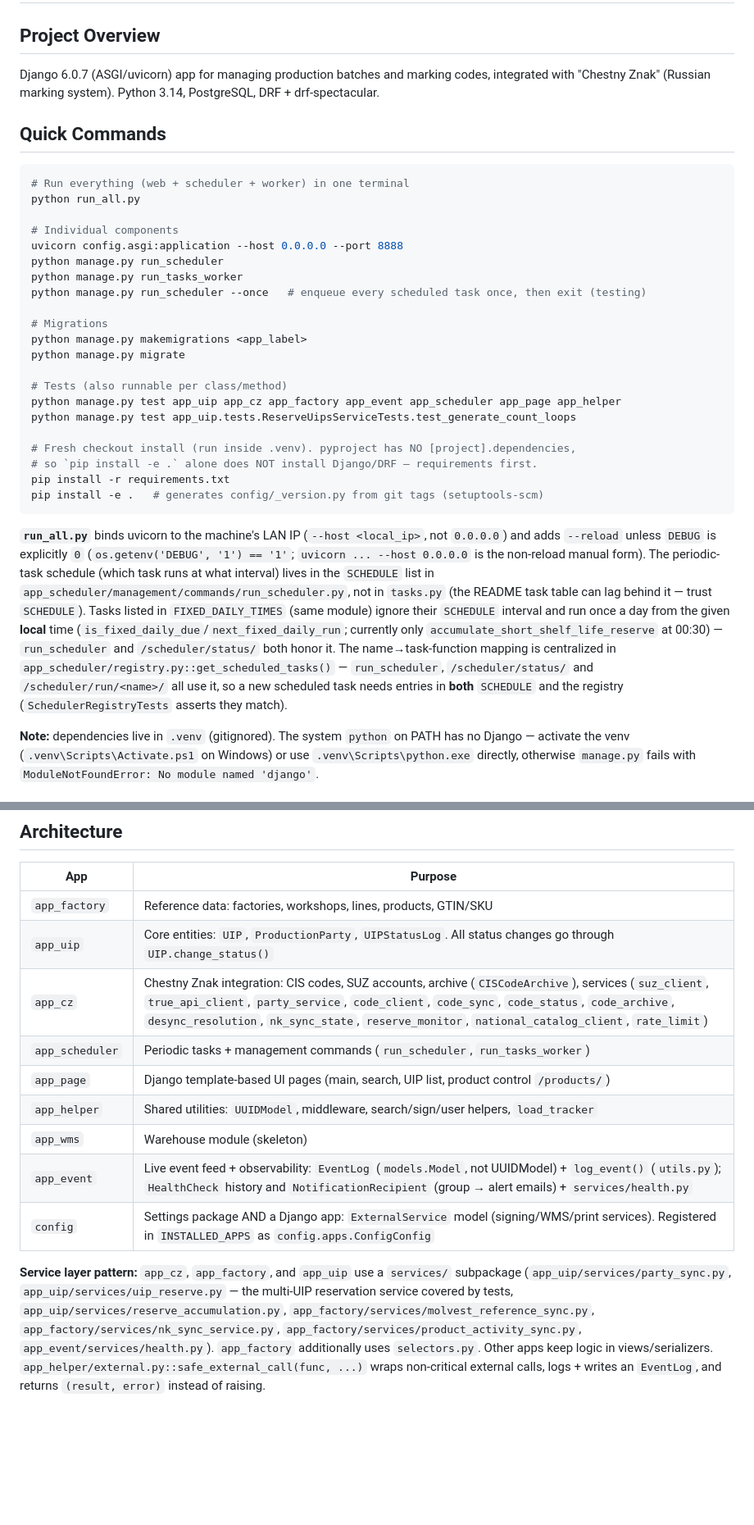
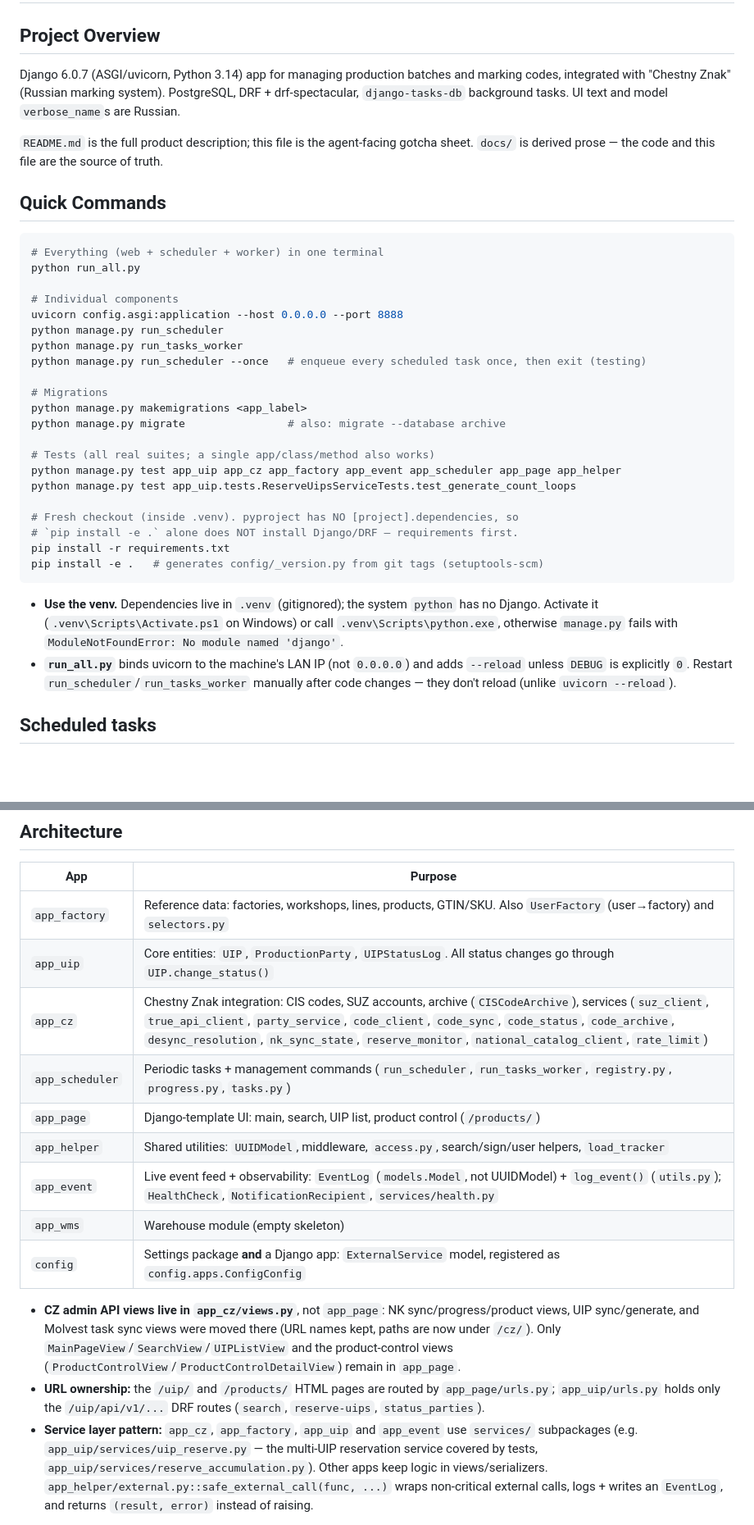
Before and after one commit to lopatin2012/PartyManagementSystem, a Markdown page: AGENTS.md, 2 parts joined by grey strips. Shown at 82% size. Rendered like a GitHub page; blank space fills up the shorter version.

Commit message:
Docs: актуализация AGENTS.md
Переработан (сгруппирован по разделам, без потери проверенных фактов); добавлено локальное правило отображения номера УИП (GTIN + дата + партия(12)).

````diff
--- a/AGENTS.md
+++ b/AGENTS.md
@@ -2,12 +2,14 @@
 
 ## Project Overview
 
-Django 6.0.7 (ASGI/uvicorn) app for managing production batches and marking codes, integrated with "Chestny Znak" (Russian marking system). Python 3.14, PostgreSQL, DRF + drf-spectacular.
+Django 6.0.7 (ASGI/uvicorn, Python 3.14) app for managing production batches and marking codes, integrated with "Chestny Znak" (Russian marking system). PostgreSQL, DRF + drf-spectacular, `django-tasks-db` background tasks. UI text and model `verbose_name`s are Russian.
+
+`README.md` is the full product description; this file is the agent-facing gotcha sheet. `docs/` is derived prose — the code and this file are the source of truth.
 
 ## Quick Commands
 
 ```bash
-# Run everything (web + scheduler + worker) in one terminal
+# Everything (web + scheduler + worker) in one terminal
 python run_all.py
 
 # Individual components
@@ -18,19 +20,20 @@ python manage.py run_scheduler --once   # enqueue every scheduled task once, the
 
 # Migrations
 python manage.py makemigrations <app_label>
-python manage.py migrate
+python manage.py migrate                # also: migrate --database archive
 
-# Tests (also runnable per class/method)
+# Tests (all real suites; a single app/class/method also works)
 python manage.py test app_uip app_cz app_factory app_event app_scheduler app_page app_helper
 python manage.py test app_uip.tests.ReserveUipsServiceTests.test_generate_count_loops
 
-# Fresh checkout install (run inside .venv). pyproject has NO [project].dependencies,
-# so `pip install -e .` alone does NOT install Django/DRF — requirements first.
+# Fresh checkout (inside .venv). pyproject has NO [project].dependencies, so
+# `pip install -e .` alone does NOT install Django/DRF — requirements first.
 pip install -r requirements.txt
 pip install -e .   # generates config/_version.py from git tags (setuptools-scm)
 ```
 
-**`run_all.py`** binds uvicorn to the machine's LAN IP (`--host <local_ip>`, not `0.0.0.0`) and adds `--reload` unless `DEBUG` is explicitly `0` (`os.getenv('DEBUG', '1') == '1'`; `uvicorn ... --host 0.0.0.0` is the non-reload manual form). The periodic-task schedule (which task runs at what interval) lives in the `SCHEDULE` list in `app_scheduler/management/commands/run_scheduler.py`, not in `tasks.py` (the README task table can lag behind it — trust `SCHEDULE`). Tasks listed in `FIXED_DAILY_TIMES` (same module) ignore their `SCHEDULE` interval and run once a day from the given **local** time (`is_fixed_daily_due`/`next_fixed_daily_run`; currently only `accumulate_short_shelf_life_reserve` at 00:30) — `run_scheduler` and `/scheduler/status/` both honor it. The name→task-function mapping is centralized in `app_scheduler/registry.py::get_scheduled_tasks()` — `run_scheduler`, `/scheduler/status/` and `/scheduler/run/<name>/` all use it, so a new scheduled task needs entries in **both** `SCHEDULE` and the registry (`SchedulerRegistryTests` asserts they match).
+- **Use the venv.** Dependencies live in `.venv` (gitignored); the system `python` has no Django. Activate it (`.venv\Scripts\Activate.ps1` on Windows) or call `.venv\Scripts\python.exe`, otherwise `manage.py` fails with `ModuleNotFoundError: No module named 'django'`.
+- **`run_all.py`** binds uvicorn to the machine's LAN IP (not `0.0.0.0`) and adds `--reload` unless `DEBUG` is explicitly `0`. Restart `run_scheduler`/`run_tasks_worker` manually after code changes — they don't reload (unlike `uvicorn --reload`).
 
-**Note:** dependencies live in `.venv` (gitignored). The system `python` on PATH has no Django — activate the venv (`.venv\Scripts\Activate.ps1` on Windows) or use `.venv\Scripts\python.exe` directly, otherwise `manage.py` fails with `ModuleNotFoundError: No module named 'django'`.
+## Scheduled tasks
 
@@ -53,15 +48,17 @@ pip install -e .   # generates config/_version.py from git tags (setuptools-scm)
 
 | App | Purpose |
 |---|---|
-| `app_factory` | Reference data: factories, workshops, lines, products, GTIN/SKU |
+| `app_factory` | Reference data: factories, workshops, lines, products, GTIN/SKU. Also `UserFactory` (user→factory) and `selectors.py` |
 | `app_uip` | Core entities: `UIP`, `ProductionParty`, `UIPStatusLog`. All status changes go through `UIP.change_status()` |
 | `app_cz` | Chestny Znak integration: CIS codes, SUZ accounts, archive (`CISCodeArchive`), services (`suz_client`, `true_api_client`, `party_service`, `code_client`, `code_sync`, `code_status`, `code_archive`, `desync_resolution`, `nk_sync_state`, `reserve_monitor`, `national_catalog_client`, `rate_limit`) |
-| `app_scheduler` | Periodic tasks + management commands (`run_scheduler`, `run_tasks_worker`) |
-| `app_page` | Django template-based UI pages (main, search, UIP list, product control `/products/`) |
-| `app_helper` | Shared utilities: `UUIDModel`, middleware, search/sign/user helpers, `load_tracker` |
-| `app_wms` | Warehouse module (skeleton) |
-| `app_event` | Live event feed + observability: `EventLog` (`models.Model`, not UUIDModel) + `log_event()` (`utils.py`); `HealthCheck` history and `NotificationRecipient` (group → alert emails) + `services/health.py` |
-| `config` | Settings package AND a Django app: `ExternalService` model (signing/WMS/print services). Registered in `INSTALLED_APPS` as `config.apps.ConfigConfig` |
+| `app_scheduler` | Periodic tasks + management commands (`run_scheduler`, `run_tasks_worker`, `registry.py`, `progress.py`, `tasks.py`) |
+| `app_page` | Django-template UI: main, search, UIP list, product control (`/products/`) |
+| `app_helper` | Shared utilities: `UUIDModel`, middleware, `access.py`, search/sign/user helpers, `load_tracker` |
+| `app_event` | Live event feed + observability: `EventLog` (`models.Model`, not UUIDModel) + `log_event()` (`utils.py`); `HealthCheck`, `NotificationRecipient`, `services/health.py` |
+| `app_wms` | Warehouse module (empty skeleton) |
+| `config` | Settings package **and** a Django app: `ExternalService` model, registered as `config.apps.ConfigConfig` |
 
-**Service layer pattern:** `app_cz`, `app_factory`, and `app_uip` use a `services/` subpackage (`app_uip/services/party_sync.py`, `app_uip/services/uip_reserve.py` — the multi-UIP reservation service covered by tests, `app_uip/services/reserve_accumulation.py`, `app_factory/services/molvest_reference_sync.py`, `app_factory/services/nk_sync_service.py`, `app_factory/services/product_activity_sync.py`, `app_event/services/health.py`). `app_factory` additionally uses `selectors.py`. Other apps keep logic in views/serializers. `app_helper/external.py::safe_external_call(func, ...)` wraps non-critical external calls, logs + writes an `EventLog`, and returns `(result, error)` instead of raising.
+- **CZ admin API views live in `app_cz/views.py`**, not `app_page`: NK sync/progress/product views, UIP sync/generate, and Molvest task sync views were moved there (URL names kept, paths are now under `/cz/`). Only `MainPageView`/`SearchView`/`UIPListView` and the product-control views (`ProductControlView`/`ProductControlDetailView`) remain in `app_page`.
+- **URL ownership:** the `/uip/` and `/products/` HTML pages are routed by `app_page/urls.py`; `app_uip/urls.py` holds only the `/uip/api/v1/...` DRF routes (`search`, `reserve-uips`, `status_parties`).
+- **Service layer pattern:** `app_cz`, `app_factory`, `app_uip` and `app_event` use `services/` subpackages (e.g. `app_uip/services/uip_reserve.py` — the multi-UIP reservation service covered by tests, `app_uip/services/reserve_accumulation.py`). Other apps keep logic in views/serializers. `app_helper/external.py::safe_external_call(func, ...)` wraps non-critical external calls, logs + writes an `EventLog`, and returns `(result, error)` instead of raising.
 
````
Also changed, not shown: other parts of AGENTS.md (+99 -45 lines).
